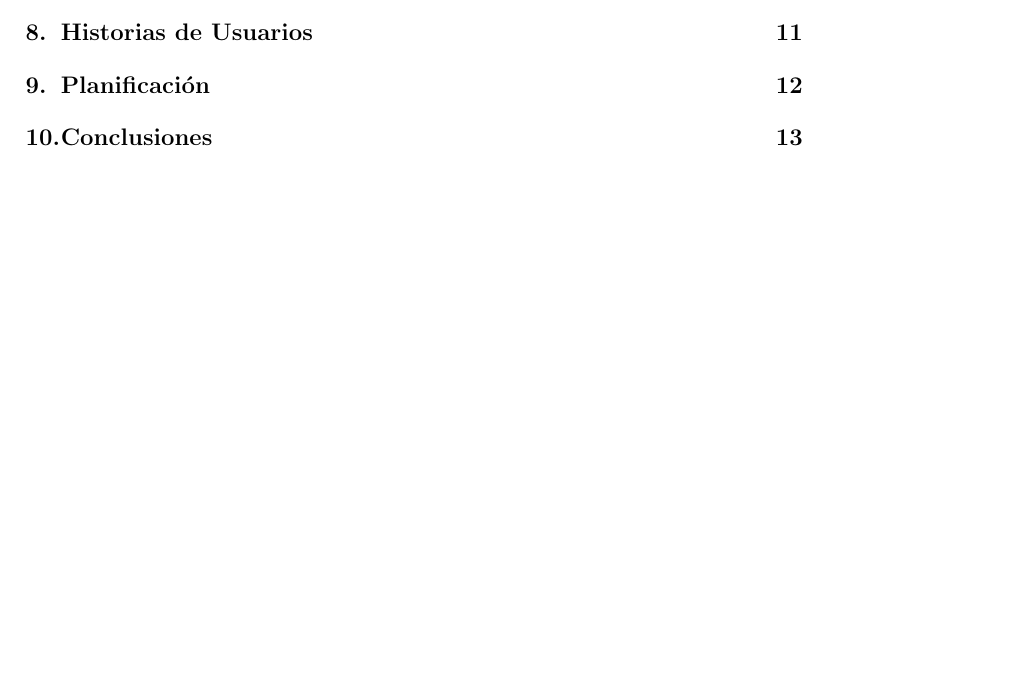
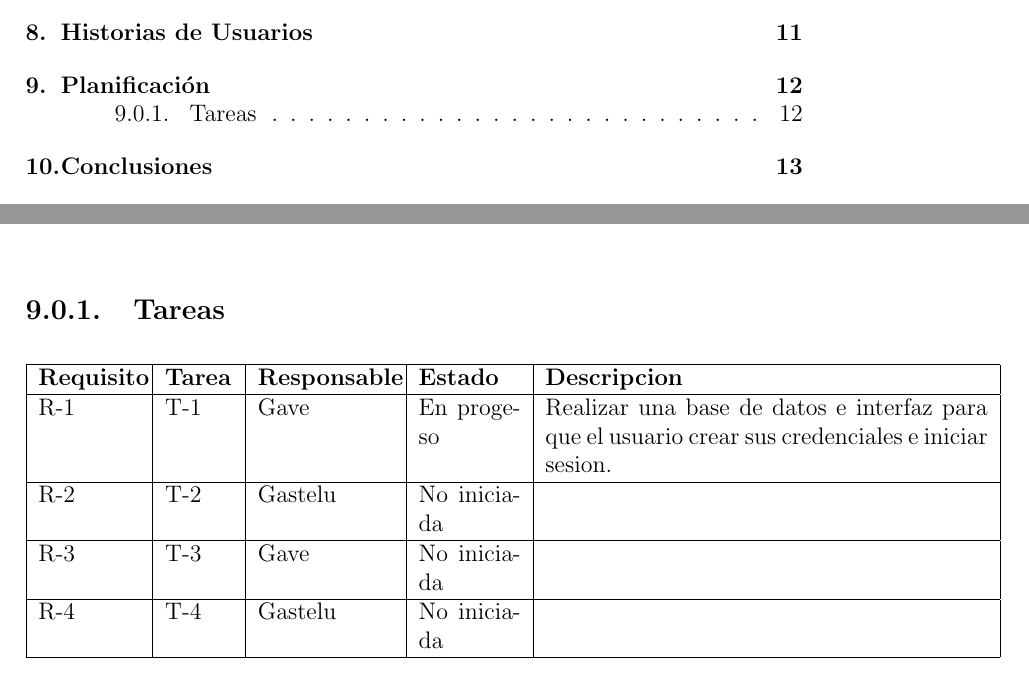
Before and after one commit to LuisAngelG/PI-4C15-G02, a LaTeX document (1.ProyectoScrum/ProyectoScrum.tex, which reads 1.ProyectoScrum/capitulos/9_0_planificacion.tex): part of page 2 of 17 before the commit and two parts of pages 2 and 13 of 17 after it, the two joined at a grey line, cut so that both start at the same text, the shorter picture padded with empty space. Compiled offline with pdfLaTeX.

Commit message:
eleven commit

```diff
--- a/1.ProyectoScrum/capitulos/9_0_planificacion.tex
+++ b/1.ProyectoScrum/capitulos/9_0_planificacion.tex
@@ -1 +1,19 @@
 \chapter{Planificación}
+\subsection{Tareas}
+\begin{table}[htbp]
+	\begin{center}
+		\begin{tabular}{| p{1.8cm}| p{1.2cm}| p{2.4cm}|p{1.8cm} |p{7.8cm} |}
+			\hline
+			\textbf{Requisito} & \textbf{Tarea} & \textbf {Responsable}& \textbf{Estado} & \textbf{Descripcion}
+			\\\hline
+			R-1&T-1&Gave&En progeso&Realizar una base de datos e interfaz para que el usuario crear sus credenciales e iniciar sesion.
+			\\ \hline
+			R-2&T-2&Gastelu&No iniciada&
+			\\ \hline
+			R-3&T-3&Gave&No iniciada&
+			\\ \hline
+			R-4&T-4&Gastelu&No iniciada&
+			\\ \hline
+	\end{tabular}
+\end{center}
+\end{table}
```
Also changed, not shown: 1.ProyectoScrum/ProyectoScrum.pdf.
